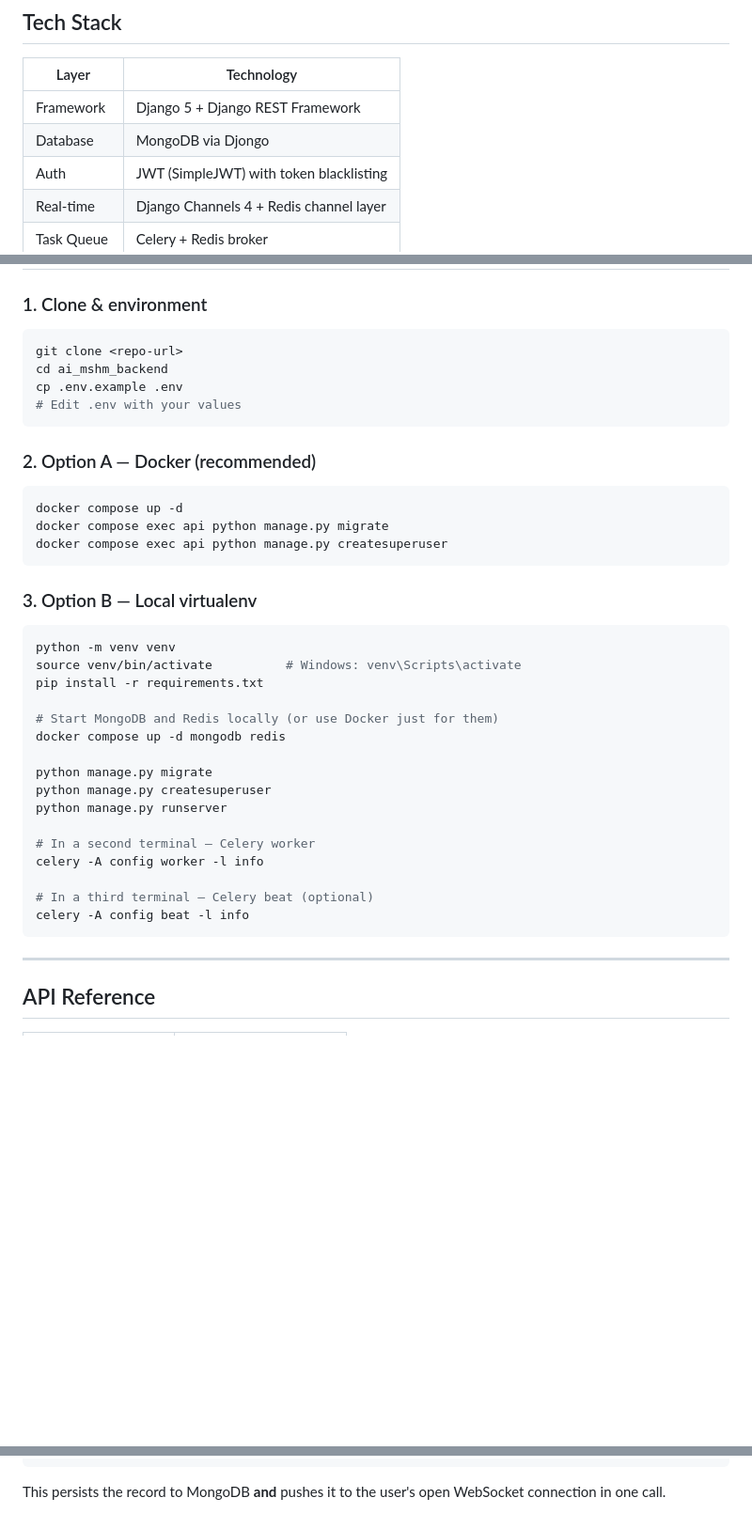
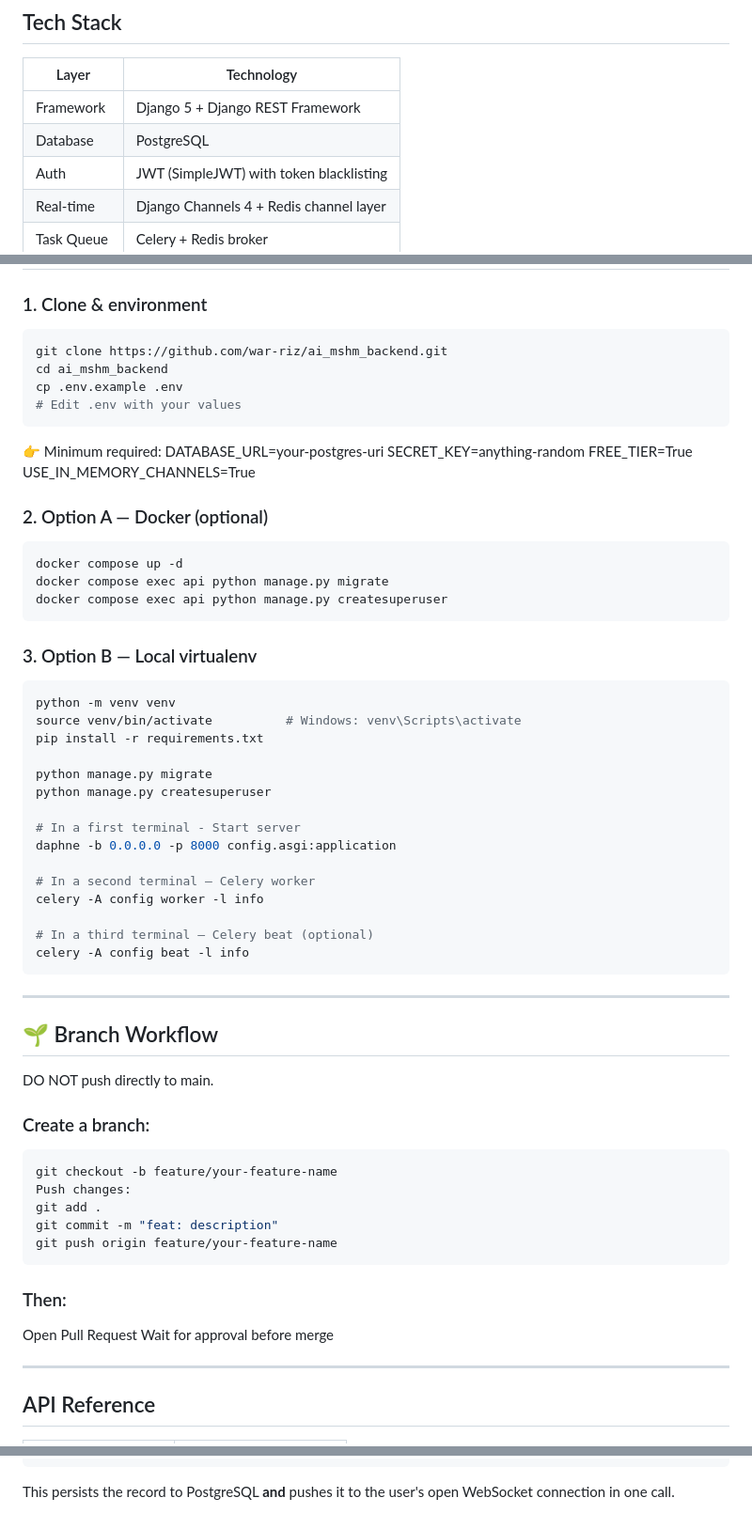
Before and after one commit to war-riz/ai_mshm_backend, a Markdown page: README.md, 3 parts joined by grey strips. Shown at 94% size. Rendered like a GitHub page; blank space fills up the shorter version.

````diff
--- a/README.md
+++ b/README.md
@@ -9,7 +9,7 @@
 | Layer | Technology |
 |---|---|
 | Framework | Django 5 + Django REST Framework |
-| Database | MongoDB via Djongo |
+| Database | PostgreSQL |
 | Auth | JWT (SimpleJWT) with token blacklisting |
 | Real-time | Django Channels 4 + Redis channel layer |
 | Task Queue | Celery + Redis broker |
@@ -98,13 +98,18 @@ ai_mshm_backend/
 ### 1. Clone & environment
 
 ```bash
-git clone <repo-url>
+git clone https://github.com/war-riz/ai_mshm_backend.git
 cd ai_mshm_backend
 cp .env.example .env
 # Edit .env with your values
 ```
+👉 Minimum required:
+DATABASE_URL=your-postgres-uri
+SECRET_KEY=anything-random
+FREE_TIER=True
+USE_IN_MEMORY_CHANNELS=True
 
-### 2. Option A — Docker (recommended)
+### 2. Option A — Docker (optional)
 
 ```bash
 docker compose up -d
@@ -119,12 +124,11 @@ python -m venv venv
 source venv/bin/activate          # Windows: venv\Scripts\activate
 pip install -r requirements.txt
 
-# Start MongoDB and Redis locally (or use Docker just for them)
-docker compose up -d mongodb redis
-
 python manage.py migrate
 python manage.py createsuperuser
-python manage.py runserver
+
+# In a first terminal - Start server
+daphne -b 0.0.0.0 -p 8000 config.asgi:application
 
 # In a second terminal — Celery worker
 celery -A config worker -l info
@@ -132,6 +136,25 @@ celery -A config worker -l info
 # In a third terminal — Celery beat (optional)
 celery -A config beat -l info
 ```
+
+---
+
+## 🌱 Branch Workflow
+
+DO NOT push directly to main.
+
+### Create a branch:
+```bash
+git checkout -b feature/your-feature-name
+Push changes:
+git add .
+git commit -m "feat: description"
+git push origin feature/your-feature-name
+```
+
+### Then:
+Open Pull Request
+Wait for approval before merge
 
 ---
 
@@ -275,4 +298,4 @@ NotificationService.send(
 )
 ```
 
-This persists the record to MongoDB **and** pushes it to the user's open WebSocket connection in one call.
+This persists the record to PostgreSQL **and** pushes it to the user's open WebSocket connection in one call.
````
